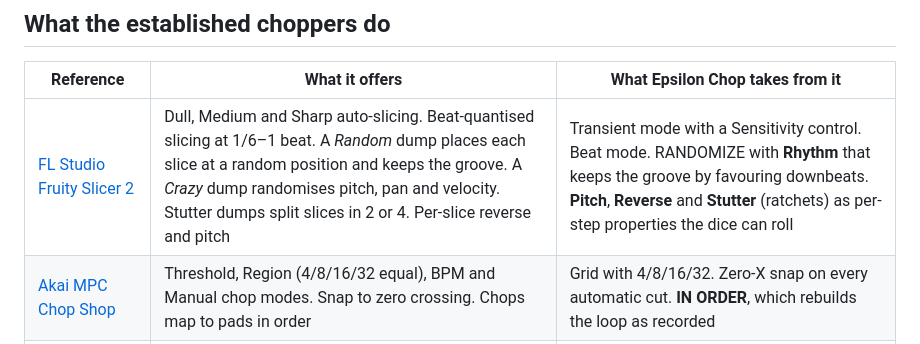
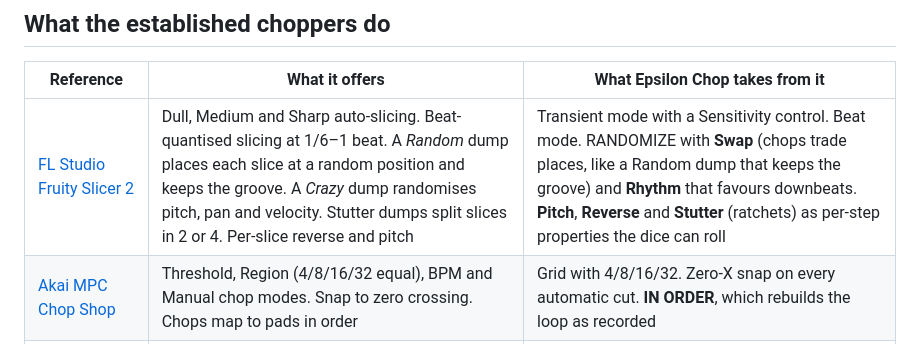
Before and after one commit to Epsilonmuz/Epsilon-Chop, a Markdown page: DESIGN.md, the part around the change. Rendered like a GitHub page.

```diff
--- a/DESIGN.md
+++ b/DESIGN.md
@@ -4,7 +4,7 @@
 
 | Reference | What it offers | What Epsilon Chop takes from it |
 | --- | --- | --- |
-| [FL Studio Fruity Slicer 2](https://www.image-line.com/fl-studio-learning/fl-studio-online-manual/html/plugins/Fruity%20Slicer%202.htm) | Dull, Medium and Sharp auto-slicing. Beat-quantised slicing at 1/6–1 beat. A *Random* dump places each slice at a random position and keeps the groove. A *Crazy* dump randomises pitch, pan and velocity. Stutter dumps split slices in 2 or 4. Per-slice reverse and pitch | Transient mode with a Sensitivity control. Beat mode. RANDOMIZE with **Rhythm** that keeps the groove by favouring downbeats. **Pitch**, **Reverse** and **Stutter** (ratchets) as per-step properties the dice can roll |
+| [FL Studio Fruity Slicer 2](https://www.image-line.com/fl-studio-learning/fl-studio-online-manual/html/plugins/Fruity%20Slicer%202.htm) | Dull, Medium and Sharp auto-slicing. Beat-quantised slicing at 1/6–1 beat. A *Random* dump places each slice at a random position and keeps the groove. A *Crazy* dump randomises pitch, pan and velocity. Stutter dumps split slices in 2 or 4. Per-slice reverse and pitch | Transient mode with a Sensitivity control. Beat mode. RANDOMIZE with **Swap** (chops trade places, like a Random dump that keeps the groove) and **Rhythm** that favours downbeats. **Pitch**, **Reverse** and **Stutter** (ratchets) as per-step properties the dice can roll |
 | [Akai MPC Chop Shop](https://www.audeobox.com/learn/mpc-software/chop-shop-sampling/) | Threshold, Region (4/8/16/32 equal), BPM and Manual chop modes. Snap to zero crossing. Chops map to pads in order | Grid with 4/8/16/32. Zero-X snap on every automatic cut. **IN ORDER**, which rebuilds the loop as recorded |
 | [Serato Sample](https://serato.com/sample) | *Find Samples* auto cue points, *Set Random* chops at random points, and a colour-coded waveform. Per-pad reverse, key and time | **Random** chop mode with **RE-CHOP**. Each chop owns a colour that follows it into the arrangement |
 | [Ableton Simpler, Slice mode](https://www.musicradar.com/tuition/tech/how-to-chop-beats-with-ableton-simplers-new-slice-mode-632939) | Transient slicing, draggable markers, and slices mapped to MIDI notes. Mono, Poly and Thru playback | Draggable cuts in any mode, which switch to Manual on edit. Mono choke playback with 2 ms fades |
```
Also changed, not shown: MANUAL.md (added, +347 -0 lines), README.md (+3 -3 lines), preview-empty.png, preview.png, 8 other files.
